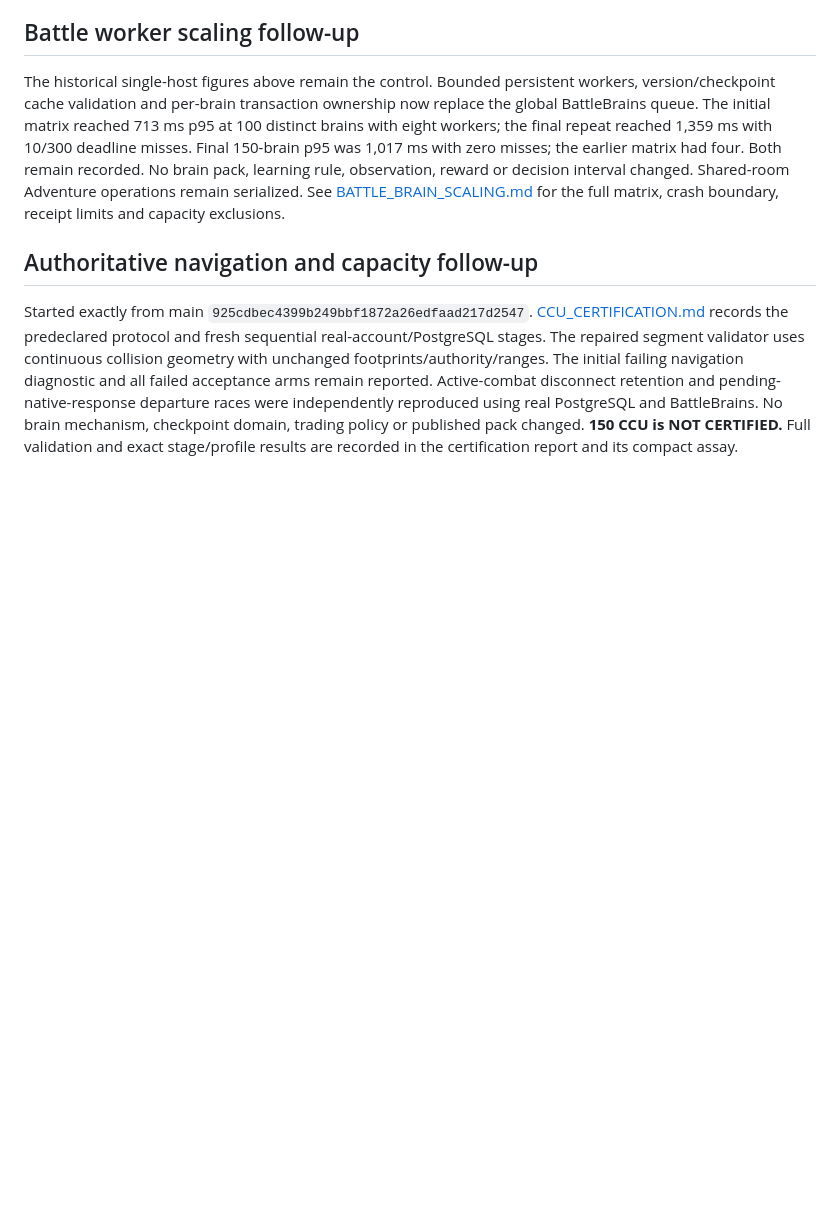
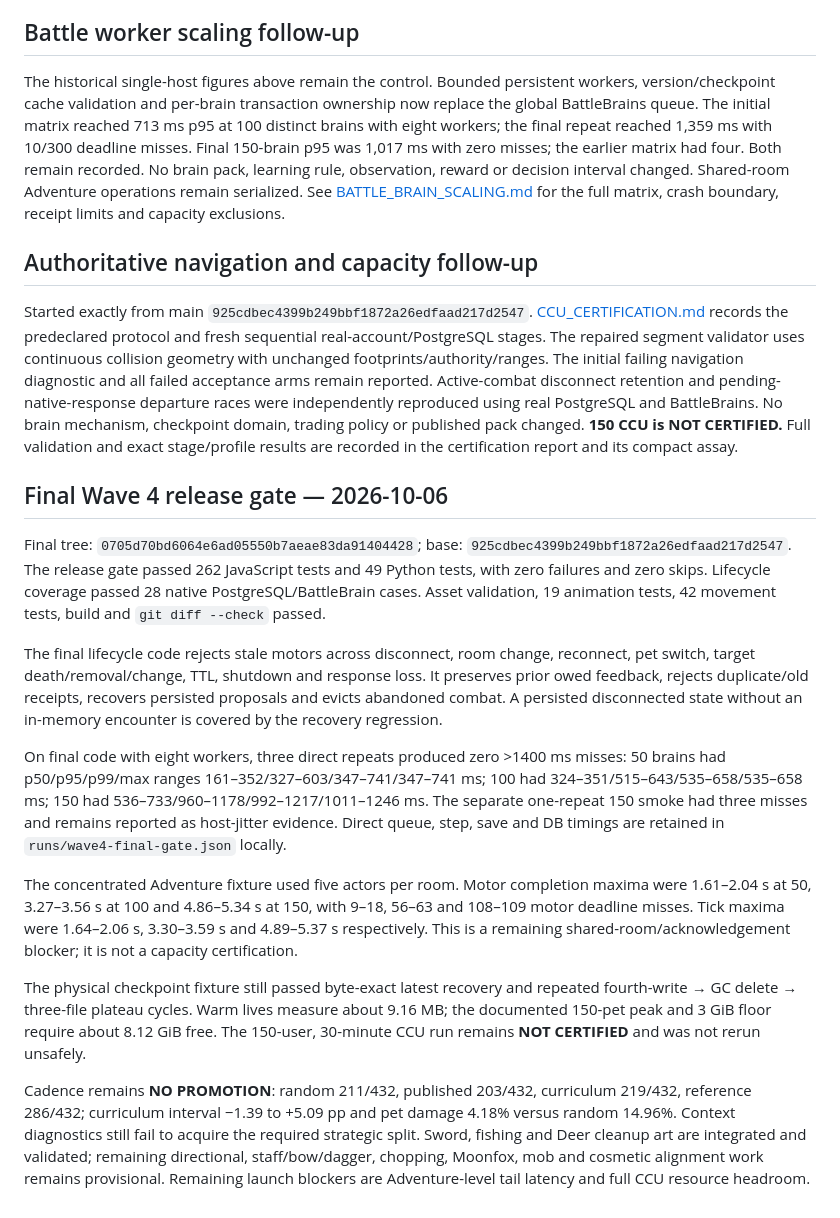
Before and after one commit to jtoyloy/mochi-world, a Markdown page: docs/INTEGRATION_VALIDATION.md, the part around the change. GitHub-like rendering; blank space fills up the shorter version.

Commit message:
validate final wave 4 integrated release

```diff
--- a/docs/INTEGRATION_VALIDATION.md
+++ b/docs/INTEGRATION_VALIDATION.md
@@ -170,3 +170,42 @@ races were independently reproduced using real PostgreSQL and BattleBrains.
 No brain mechanism, checkpoint domain, trading policy or published pack changed.
 **150 CCU is NOT CERTIFIED.** Full validation and exact stage/profile results are
 recorded in the certification report and its compact assay.
+
+## Final Wave 4 release gate — 2026-10-06
+
+Final tree: `0705d70bd6064e6ad05550b7aeae83da91404428`; base:
+`925cdbec4399b249bbf1872a26edfaad217d2547`. The release gate passed 262 JavaScript
+tests and 49 Python tests, with zero failures and zero skips. Lifecycle coverage passed
+28 native PostgreSQL/BattleBrain cases. Asset validation, 19 animation tests, 42 movement
+tests, build and `git diff --check` passed.
+
+The final lifecycle code rejects stale motors across disconnect, room change, reconnect,
+pet switch, target death/removal/change, TTL, shutdown and response loss. It preserves
+prior owed feedback, rejects duplicate/old receipts, recovers persisted proposals and
+evicts abandoned combat. A persisted disconnected state without an in-memory encounter
+is covered by the recovery regression.
+
+On final code with eight workers, three direct repeats produced zero >1400 ms misses:
+50 brains had p50/p95/p99/max ranges 161–352/327–603/347–741/347–741 ms; 100 had
+324–351/515–643/535–658/535–658 ms; 150 had 536–733/960–1178/992–1217/1011–1246 ms.
+The separate one-repeat 150 smoke had three misses and remains reported as host-jitter
+evidence. Direct queue, step, save and DB timings are retained in
+`runs/wave4-final-gate.json` locally.
+
+The concentrated Adventure fixture used five actors per room. Motor completion maxima
+were 1.61–2.04 s at 50, 3.27–3.56 s at 100 and 4.86–5.34 s at 150, with 9–18,
+56–63 and 108–109 motor deadline misses. Tick maxima were 1.64–2.06 s, 3.30–3.59 s
+and 4.89–5.37 s respectively. This is a remaining shared-room/acknowledgement blocker;
+it is not a capacity certification.
+
+The physical checkpoint fixture still passed byte-exact latest recovery and repeated
+fourth-write → GC delete → three-file plateau cycles. Warm lives measure about 9.16 MB;
+the documented 150-pet peak and 3 GiB floor require about 8.12 GiB free. The 150-user,
+30-minute CCU run remains **NOT CERTIFIED** and was not rerun unsafely.
+
+Cadence remains **NO PROMOTION**: random 211/432, published 203/432, curriculum 219/432,
+reference 286/432; curriculum interval −1.39 to +5.09 pp and pet damage 4.18% versus
+random 14.96%. Context diagnostics still fail to acquire the required strategic split.
+Sword, fishing and Deer cleanup art are integrated and validated; remaining directional,
+staff/bow/dagger, chopping, Moonfox, mob and cosmetic alignment work remains provisional.
+Remaining launch blockers are Adventure-level tail latency and full CCU resource headroom.
```
Also changed, not shown: docs/WAVE4_TAIL_FOLLOWUP.md (+19 -0 lines).
